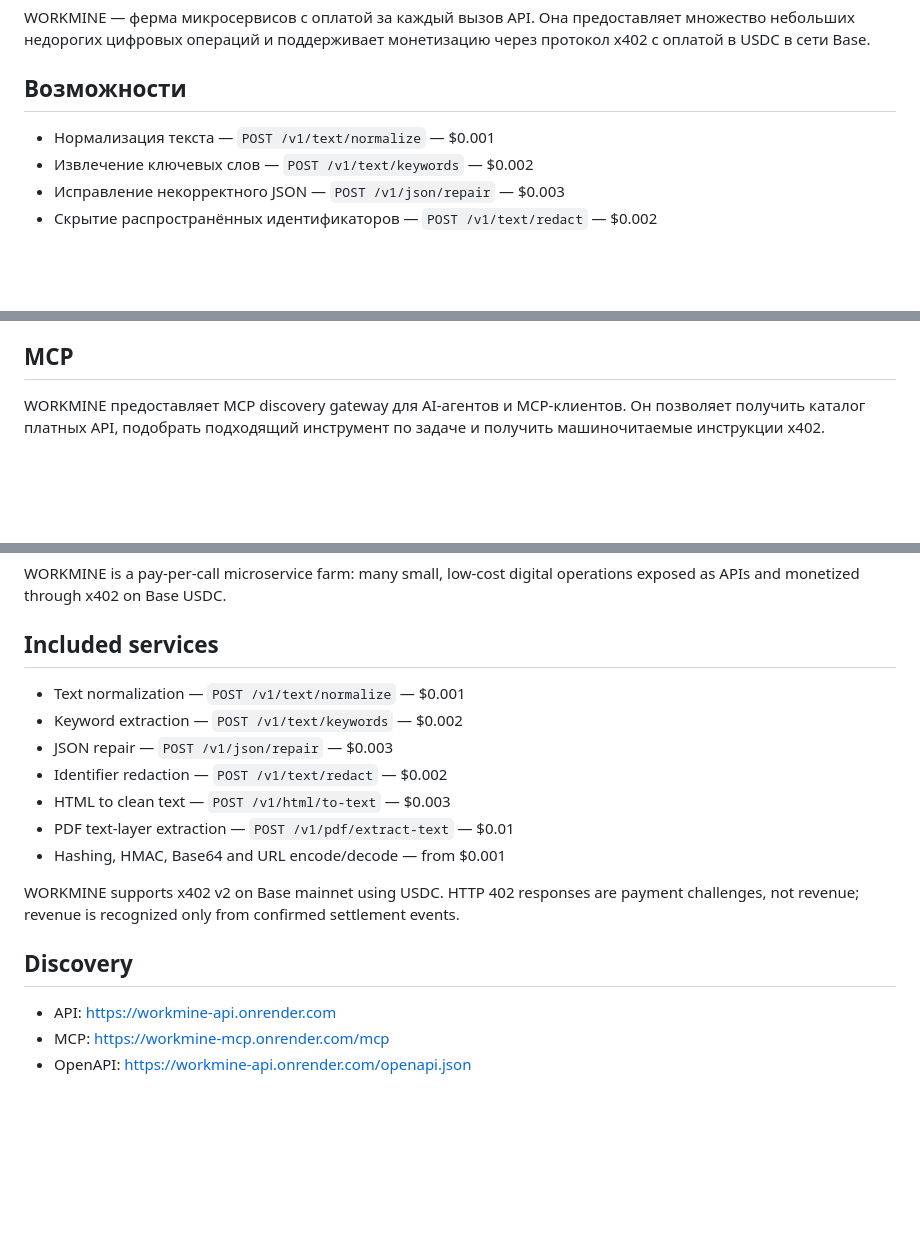
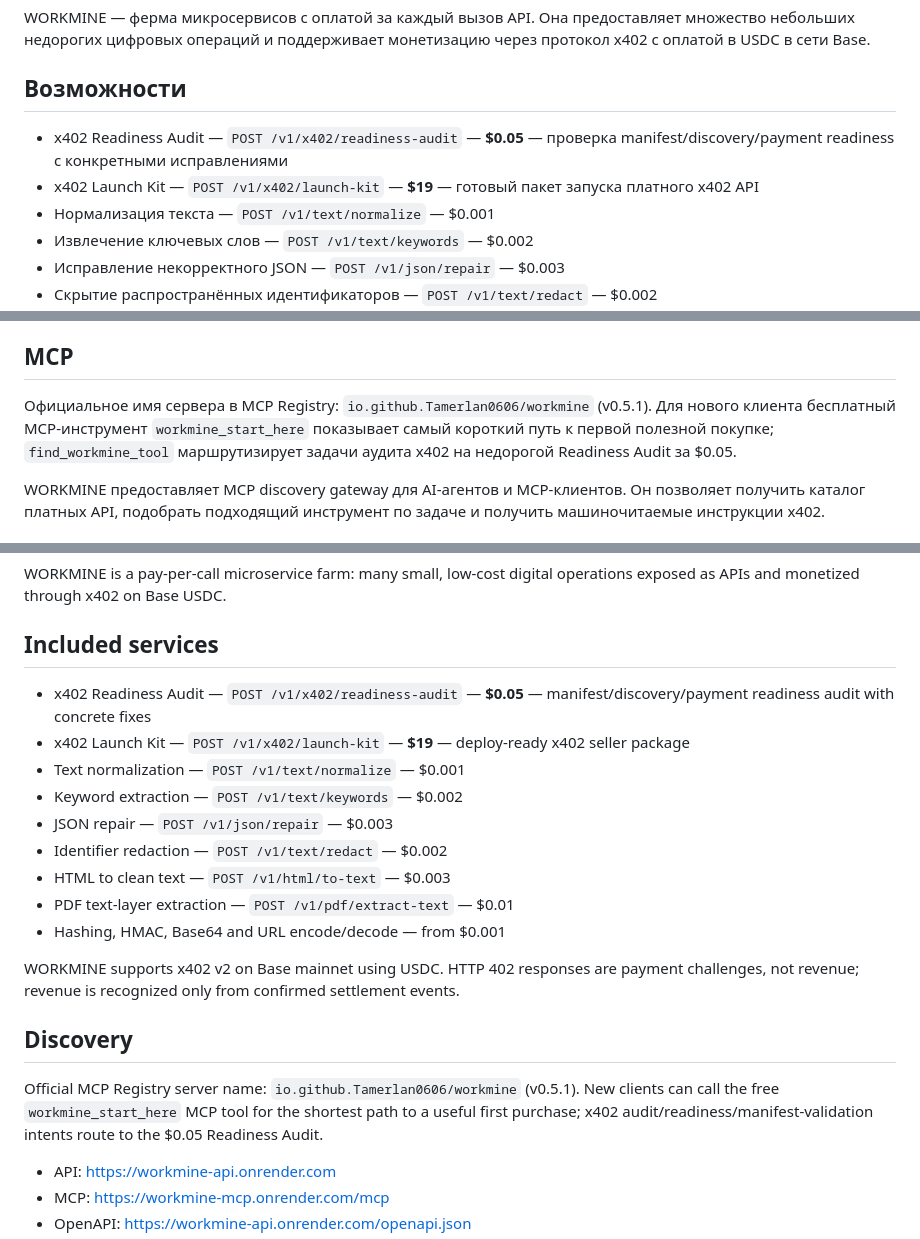
Before and after one commit to Tamerlan0606/Dealfinder, a Markdown page: workmine/README.md, 3 parts joined by grey strips. Rendered like a GitHub page; blank space fills up the shorter version.

Commit message:
document WORKMINE paid conversion path

```diff
--- a/workmine/README.md
+++ b/workmine/README.md
@@ -6,6 +6,8 @@ WORKMINE — ферма микросервисов с оплатой за каж
 
 ## Возможности
 
+- x402 Readiness Audit — `POST /v1/x402/readiness-audit` — **$0.05** — проверка manifest/discovery/payment readiness с конкретными исправлениями
+- x402 Launch Kit — `POST /v1/x402/launch-kit` — **$19** — готовый пакет запуска платного x402 API
 - Нормализация текста — `POST /v1/text/normalize` — $0.001
 - Извлечение ключевых слов — `POST /v1/text/keywords` — $0.002
 - Исправление некорректного JSON — `POST /v1/json/repair` — $0.003
@@ -30,6 +32,8 @@ WORKMINE поддерживает x402 v2. Защищённый endpoint без
 
 ## MCP
 
+Официальное имя сервера в MCP Registry: `io.github.Tamerlan0606/workmine` (v0.5.1). Для нового клиента бесплатный MCP-инструмент `workmine_start_here` показывает самый короткий путь к первой полезной покупке; `find_workmine_tool` маршрутизирует задачи аудита x402 на недорогой Readiness Audit за $0.05.
+
 WORKMINE предоставляет MCP discovery gateway для AI-агентов и MCP-клиентов. Он позволяет получить каталог платных API, подобрать подходящий инструмент по задаче и получить машиночитаемые инструкции x402.
 
 ## Ограничения
@@ -47,6 +51,8 @@ WORKMINE is a pay-per-call microservice farm: many small, low-cost digital opera
 
 ## Included services
 
+- x402 Readiness Audit — `POST /v1/x402/readiness-audit` — **$0.05** — manifest/discovery/payment readiness audit with concrete fixes
+- x402 Launch Kit — `POST /v1/x402/launch-kit` — **$19** — deploy-ready x402 seller package
 - Text normalization — `POST /v1/text/normalize` — $0.001
 - Keyword extraction — `POST /v1/text/keywords` — $0.002
 - JSON repair — `POST /v1/json/repair` — $0.003
@@ -58,6 +64,8 @@ WORKMINE is a pay-per-call microservice farm: many small, low-cost digital opera
 WORKMINE supports x402 v2 on Base mainnet using USDC. HTTP 402 responses are payment challenges, not revenue; revenue is recognized only from confirmed settlement events.
 
 ## Discovery
+
+Official MCP Registry server name: `io.github.Tamerlan0606/workmine` (v0.5.1). New clients can call the free `workmine_start_here` MCP tool for the shortest path to a useful first purchase; x402 audit/readiness/manifest-validation intents route to the $0.05 Readiness Audit.
 
 - API: https://workmine-api.onrender.com
 - MCP: https://workmine-mcp.onrender.com/mcp
```
